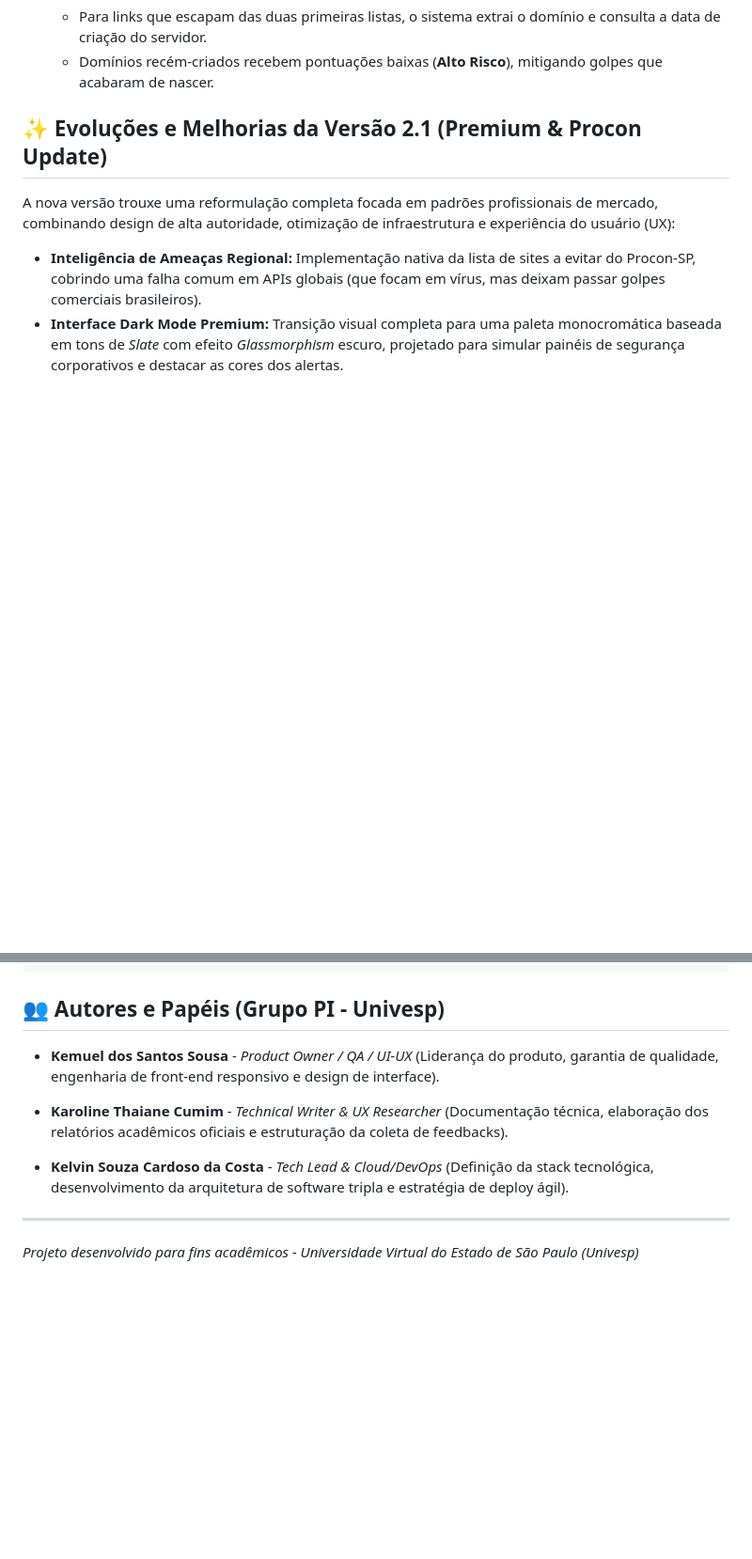
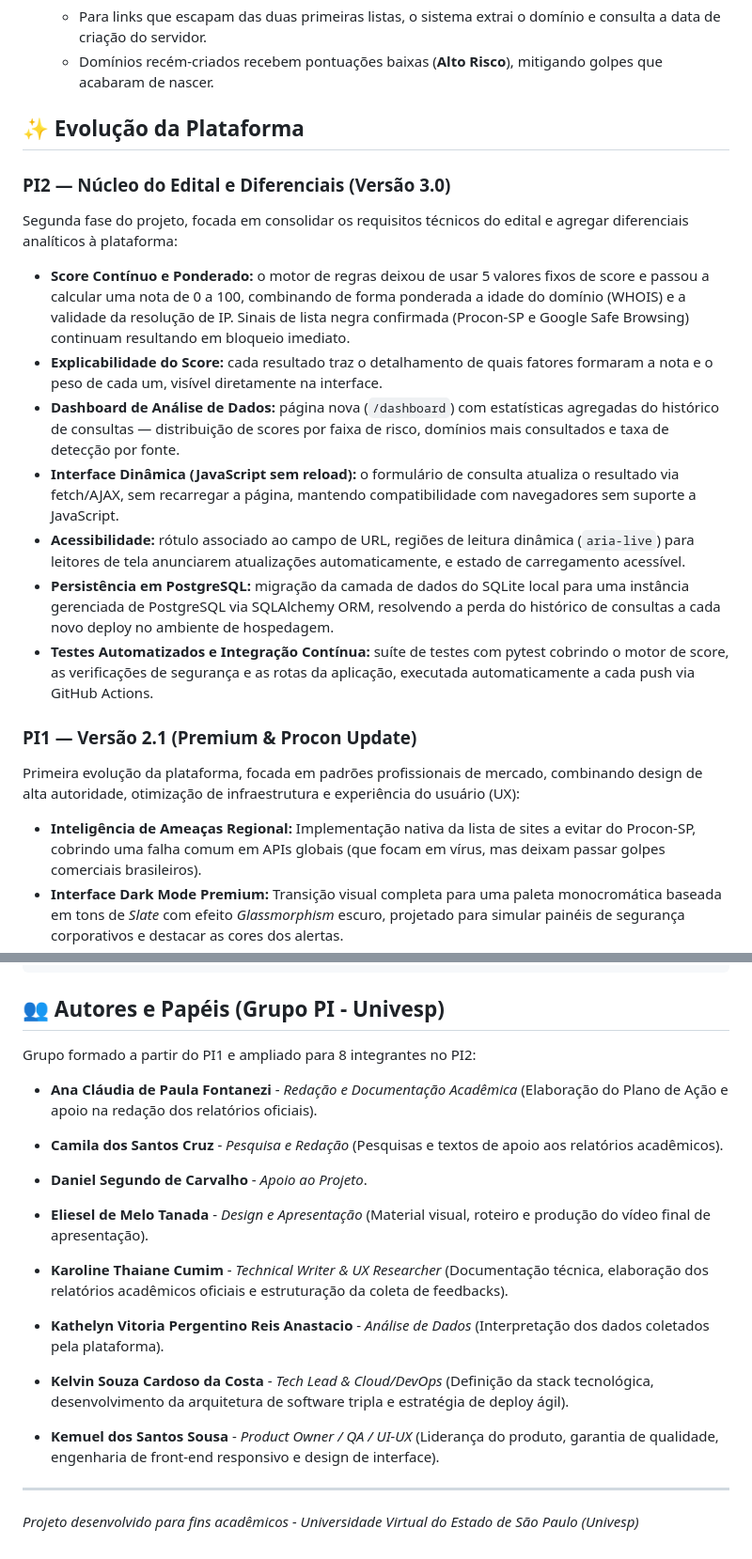
Before and after one commit to KemuelSS/termometro-urls-univesp, a Markdown page: README.md, 2 parts joined by grey strips. Shown at 94% size. Rendered like a GitHub page; blank space fills up the shorter version.

Commit message:
Atualiza README: versao, evolucoes do PI2 e lista completa de autores
- Badges: versao 3.0 (PI2), Python 3.14, badge de status do CI.
- Secao "Evolucoes" reestruturada em PI2 (nucleo do edital e
  diferenciais: score ponderado/explicavel, dashboard, JS sem reload,
  acessibilidade, PostgreSQL, testes/CI) e PI1 (versao 2.1, mantida).
- Lista de autores ampliada pros 8 integrantes do grupo no PI2 (antes
  so tinha os 3 do PI1).

```diff
--- a/README.md
+++ b/README.md
@@ -32,8 +33,21 @@ O sistema utiliza um motor de regras inteligente que cruza dados de três fontes
    - Para links que escapam das duas primeiras listas, o sistema extrai o domínio e consulta a data de criação do servidor.
    - Domínios recém-criados recebem pontuações baixas (**Alto Risco**), mitigando golpes que acabaram de nascer.
 
-## ✨ Evoluções e Melhorias da Versão 2.1 (Premium & Procon Update)
-A nova versão trouxe uma reformulação completa focada em padrões profissionais de mercado, combinando design de alta autoridade, otimização de infraestrutura e experiência do usuário (UX):
+## ✨ Evolução da Plataforma
+
+### PI2 — Núcleo do Edital e Diferenciais (Versão 3.0)
+Segunda fase do projeto, focada em consolidar os requisitos técnicos do edital e agregar diferenciais analíticos à plataforma:
+
+* **Score Contínuo e Ponderado:** o motor de regras deixou de usar 5 valores fixos de score e passou a calcular uma nota de 0 a 100, combinando de forma ponderada a idade do domínio (WHOIS) e a validade da resolução de IP. Sinais de lista negra confirmada (Procon-SP e Google Safe Browsing) continuam resultando em bloqueio imediato.
+* **Explicabilidade do Score:** cada resultado traz o detalhamento de quais fatores formaram a nota e o peso de cada um, visível diretamente na interface.
+* **Dashboard de Análise de Dados:** página nova (`/dashboard`) com estatísticas agregadas do histórico de consultas — distribuição de scores por faixa de risco, domínios mais consultados e taxa de detecção por fonte.
+* **Interface Dinâmica (JavaScript sem reload):** o formulário de consulta atualiza o resultado via fetch/AJAX, sem recarregar a página, mantendo compatibilidade com navegadores sem suporte a JavaScript.
+* **Acessibilidade:** rótulo associado ao campo de URL, regiões de leitura dinâmica (`aria-live`) para leitores de tela anunciarem atualizações automaticamente, e estado de carregamento acessível.
+* **Persistência em PostgreSQL:** migração da camada de dados do SQLite local para uma instância gerenciada de PostgreSQL via SQLAlchemy ORM, resolvendo a perda do histórico de consultas a cada novo deploy no ambiente de hospedagem.
+* **Testes Automatizados e Integração Contínua:** suíte de testes com pytest cobrindo o motor de score, as verificações de segurança e as rotas da aplicação, executada automaticamente a cada push via GitHub Actions.
+
+### PI1 — Versão 2.1 (Premium & Procon Update)
+Primeira evolução da plataforma, focada em padrões profissionais de mercado, combinando design de alta autoridade, otimização de infraestrutura e experiência do usuário (UX):
 
 * **Inteligência de Ameaças Regional:** Implementação nativa da lista de sites a evitar do Procon-SP, cobrindo uma falha comum em APIs globais (que focam em vírus, mas deixam passar golpes comerciais brasileiros).
 * **Interface Dark Mode Premium:** Transição visual completa para uma paleta monocromática baseada em tons de *Slate* com efeito *Glassmorphism* escuro, projetado para simular painéis de segurança corporativos e destacar as cores dos alertas.
@@ -86,11 +100,23 @@ pytest
 
 ## 👥 Autores e Papéis (Grupo PI - Univesp)
 
-* **Kemuel dos Santos Sousa** - *Product Owner / QA / UI-UX* (Liderança do produto, garantia de qualidade, engenharia de front-end responsivo e design de interface).
+Grupo formado a partir do PI1 e ampliado para 8 integrantes no PI2:
+
+* **Ana Cláudia de Paula Fontanezi** - *Redação e Documentação Acadêmica* (Elaboração do Plano de Ação e apoio na redação dos relatórios oficiais).
+
+* **Camila dos Santos Cruz** - *Pesquisa e Redação* (Pesquisas e textos de apoio aos relatórios acadêmicos).
+
+* **Daniel Segundo de Carvalho** - *Apoio ao Projeto*.
+
+* **Eliesel de Melo Tanada** - *Design e Apresentação* (Material visual, roteiro e produção do vídeo final de apresentação).
 
 * **Karoline Thaiane Cumim** - *Technical Writer & UX Researcher* (Documentação técnica, elaboração dos relatórios acadêmicos oficiais e estruturação da coleta de feedbacks).
 
+* **Kathelyn Vitoria Pergentino Reis Anastacio** - *Análise de Dados* (Interpretação dos dados coletados pela plataforma).
+
 * **Kelvin Souza Cardoso da Costa** - *Tech Lead & Cloud/DevOps* (Definição da stack tecnológica, desenvolvimento da arquitetura de software tripla e estratégia de deploy ágil).
+
+* **Kemuel dos Santos Sousa** - *Product Owner / QA / UI-UX* (Liderança do produto, garantia de qualidade, engenharia de front-end responsivo e design de interface).
 
 ---
 *Projeto desenvolvido para fins acadêmicos - Universidade Virtual do Estado de São Paulo (Univesp)*
```
Also changed, not shown: other parts of README.md (+3 -2 lines).
